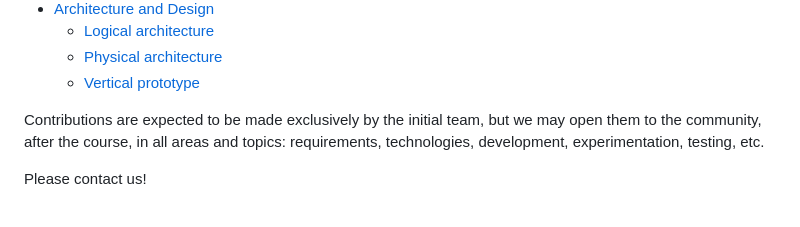
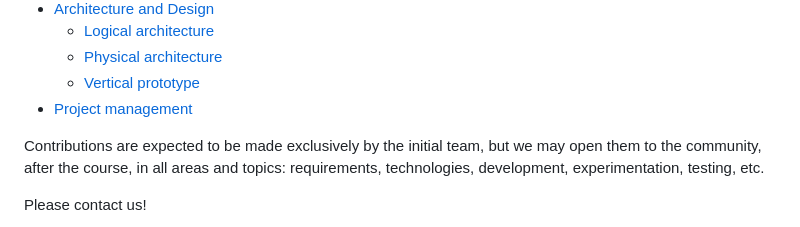
Before and after one commit to larampc/VolunteerU, a Markdown page: README.md, the part around the change printed below. Rendered like a GitHub page.

Commit message:
Updated README.md with project management

```diff
--- a/README.md
+++ b/README.md
@@ -14,6 +14,8 @@ You can find here details about _VolunteerU_, from a high-level vision to low-le
   * [Logical architecture](#Logical-Architecture)
   * [Physical architecture](#Physical-Architecture)
   * [Vertical prototype](#Vertical-Prototype)
+* [Project management](#Project-management)
+
 
 Contributions are expected to be made exclusively by the initial team, but we may open them to the community, after the course, in all areas and topics: requirements, technologies, development, experimentation, testing, etc.
 
```
Also changed, not shown: other parts of README.md (+8 -0 lines).
